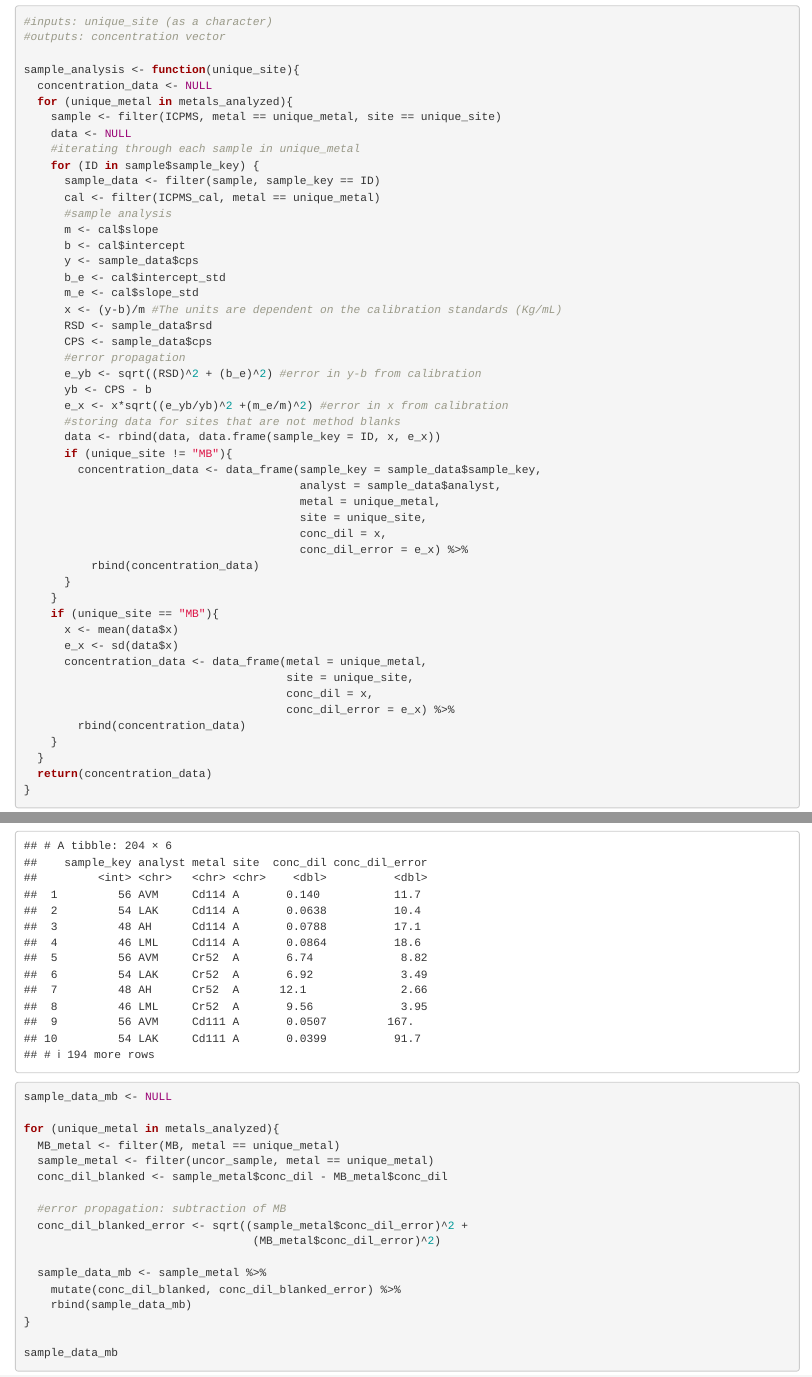
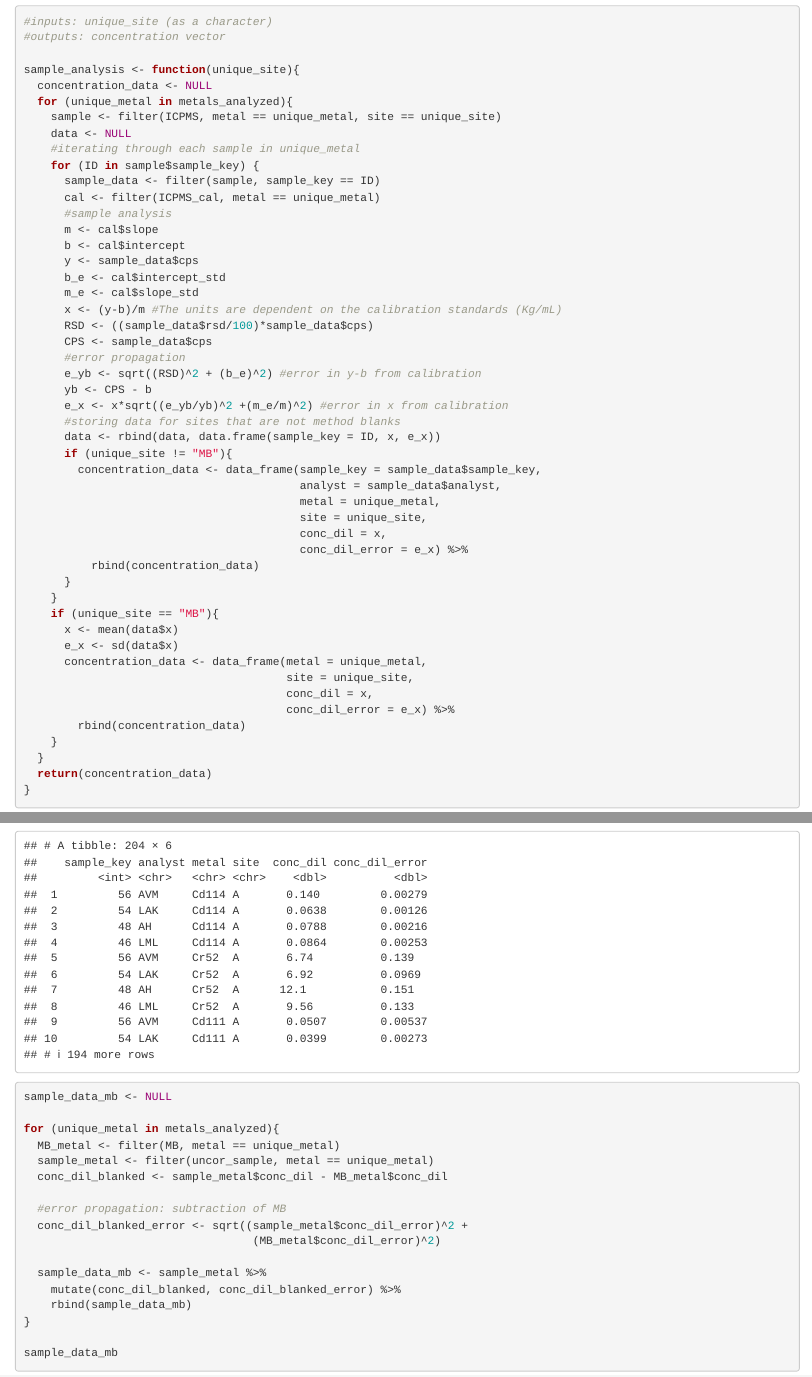
Before and after one commit to cristinagonzales/313_icpms_metals, an R Markdown document (R/metals_icpms_analysis.Rmd): the page in a window 1100 px wide, from 4140 px down, and a second part further down, joined at a grey line. Rendered offline with R 4.5, knitr and Pandoc, with nearby package versions.

Commit message:
Corrected uncertainty (rsd)

```diff
--- a/R/metals_icpms_analysis.Rmd
+++ b/R/metals_icpms_analysis.Rmd
@@ -79,7 +79,7 @@ sample_analysis <- function(unique_site){
       b_e <- cal$intercept_std
       m_e <- cal$slope_std
       x <- (y-b)/m #The units are dependent on the calibration standards (Kg/mL)
-      RSD <- sample_data$rsd
+      RSD <- ((sample_data$rsd/100)*sample_data$cps)
       CPS <- sample_data$cps
       #error propagation
       e_yb <- sqrt((RSD)^2 + (b_e)^2) #error in y-b from calibration
```
